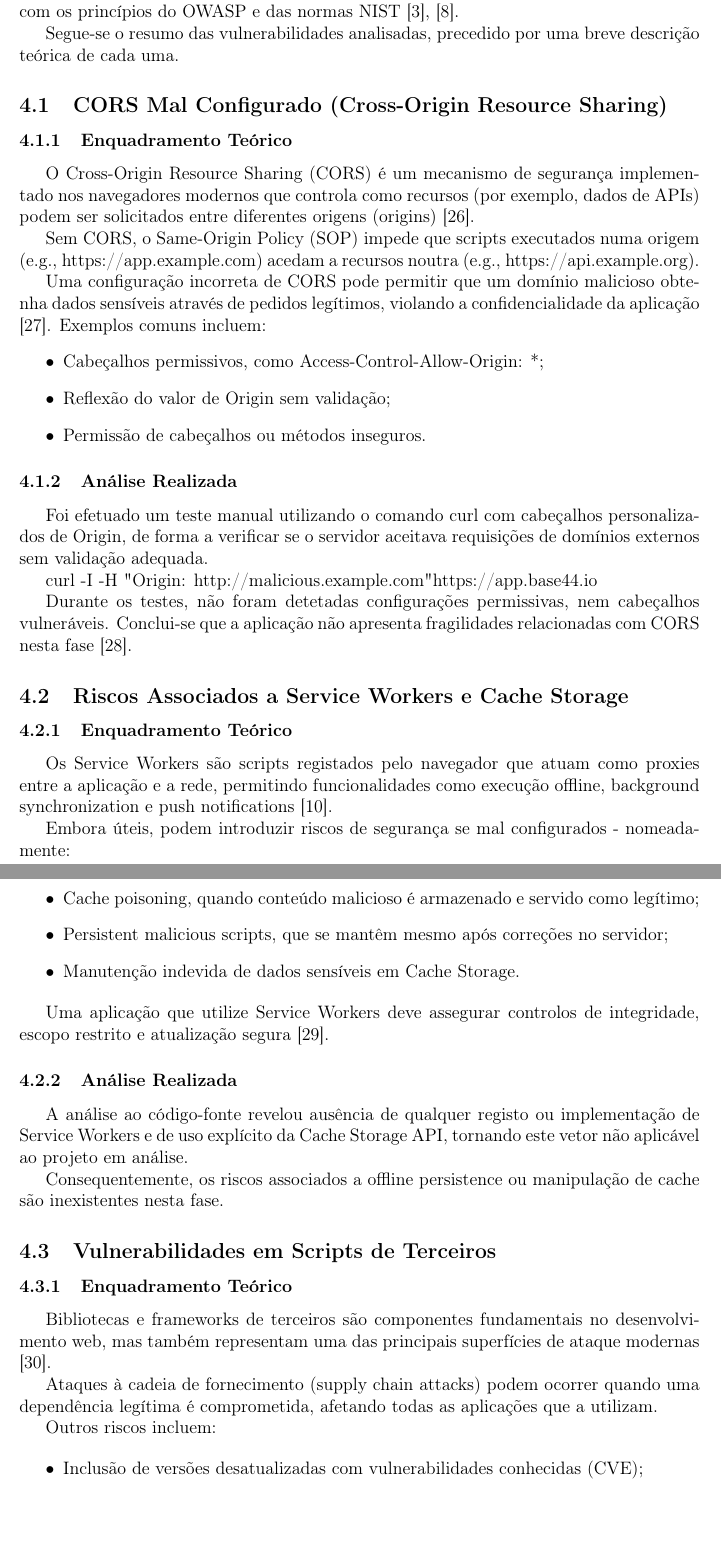
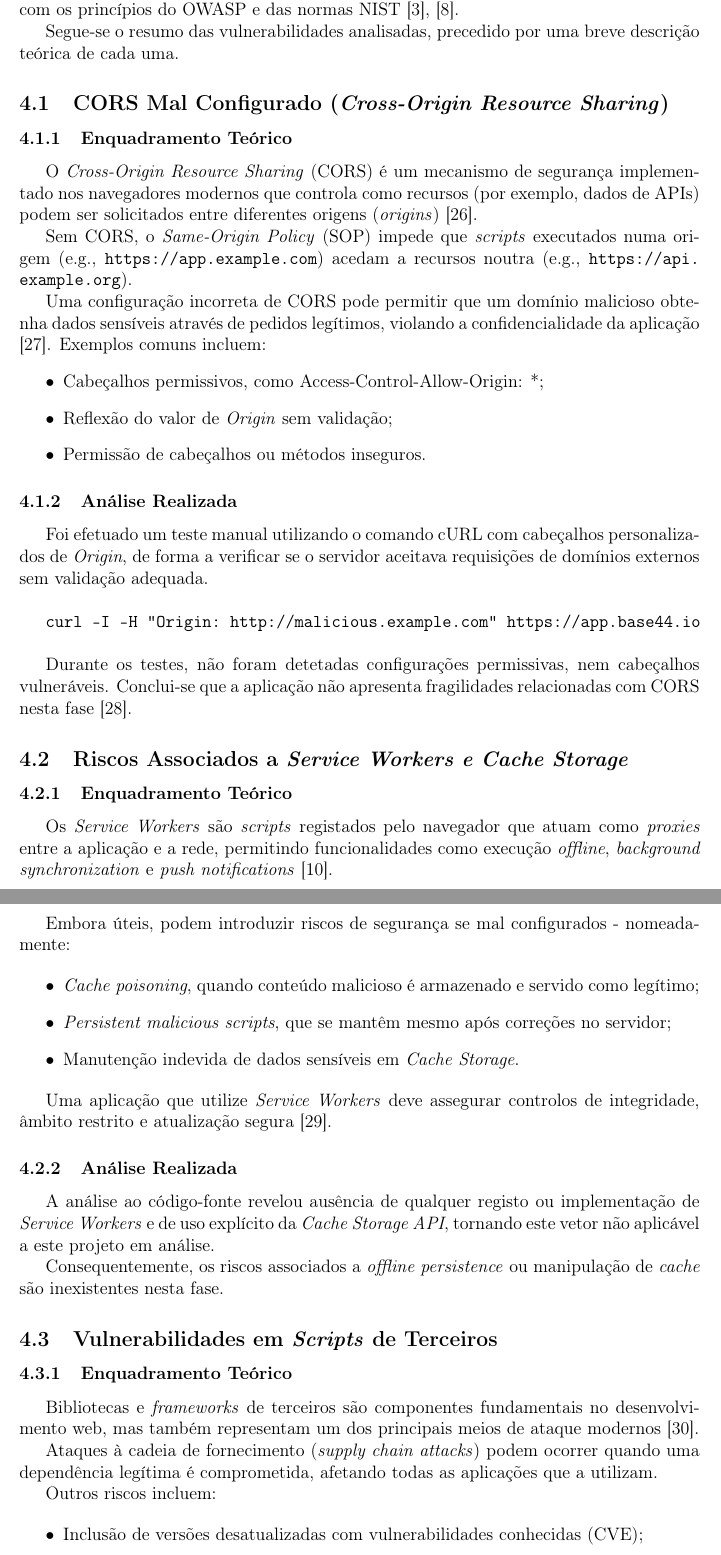
Before and after one commit to acavieira/SRSI, a LaTeX paper (relatorio-latex/relatorio.tex, which reads relatorio-latex/capitulos/05_vulnerabilidades_testadas_nao_detetadas.tex): two parts of pages 14 and 15 of 21, joined at a grey line, cut so that both start at the same text, the shorter picture padded with empty space. Compiled offline with pdfLaTeX.

Commit message:
melhorias na seccao 5

```diff
--- a/relatorio-latex/capitulos/05_vulnerabilidades_testadas_nao_detetadas.tex
+++ b/relatorio-latex/capitulos/05_vulnerabilidades_testadas_nao_detetadas.tex
@@ -6,20 +6,20 @@ Ainda que não tenham sido identificadas ocorrências dessas vulnerabilidades no
 
 Segue-se o resumo das vulnerabilidades analisadas, precedido por uma breve descrição teórica de cada uma.
 
-\subsection{CORS Mal Configurado (Cross-Origin Resource Sharing)}
+\subsection{CORS Mal Configurado (\textit{Cross-Origin Resource Sharing})}
 
 \subsubsection{Enquadramento Teórico}
 
-O Cross-Origin Resource Sharing (CORS) é um mecanismo de segurança implementado nos navegadores modernos que controla como recursos (por exemplo, dados de APIs) podem ser solicitados entre diferentes origens (origins) \cite{ref5}.
+O \textit{Cross-Origin Resource Sharing} (CORS) é um mecanismo de segurança implementado nos navegadores modernos que controla como recursos (por exemplo, dados de APIs) podem ser solicitados entre diferentes origens (\textit{origins}) \cite{ref5}.
 
-Sem CORS, o Same-Origin Policy (SOP) impede que scripts executados numa origem (e.g., https://app.example.com) acedam a recursos noutra (e.g., https://api.example.org).
+Sem CORS, o \textit{Same-Origin Policy} (SOP) impede que \textit{scripts} executados numa origem (e.g., \url{https://app.example.com}) acedam a recursos noutra (e.g., \url{https://api.example.org}).
 
 Uma configuração incorreta de CORS pode permitir que um domínio malicioso obtenha dados sensíveis através de pedidos legítimos, violando a confidencialidade da aplicação \cite{ref6}. Exemplos comuns incluem:
 \begin{itemize}
 
 \item Cabeçalhos permissivos, como Access-Control-Allow-Origin: *;
 
-\item Reflexão do valor de Origin sem validação;
+\item Reflexão do valor de \textit{Origin} sem validação;
 
 \item Permissão de cabeçalhos ou métodos inseguros.
 
@@ -27,45 +27,45 @@ Uma configuração incorreta de CORS pode permitir que um domínio malicioso obt
 
 \subsubsection{Análise Realizada}
 
-Foi efetuado um teste manual utilizando o comando curl com cabeçalhos personalizados de Origin, de forma a verificar se o servidor aceitava requisições de domínios externos sem validação adequada.
+Foi efetuado um teste manual utilizando o comando cURL com cabeçalhos personalizados de \textit{Origin}, de forma a verificar se o servidor aceitava requisições de domínios externos sem validação adequada.\\
 
-curl -I -H "Origin: http://malicious.example.com" https://app.base44.io
+\verb!curl -I -H "Origin: http://malicious.example.com" https://app.base44.io!\\
 
 Durante os testes, não foram detetadas configurações permissivas, nem cabeçalhos vulneráveis. Conclui-se que a aplicação não apresenta fragilidades relacionadas com CORS nesta fase \cite{ref7}.
 
-\subsection{Riscos Associados a Service Workers e Cache Storage}
+\subsection{Riscos Associados a \textit{Service Workers e Cache Storage}}
 
 \subsubsection{Enquadramento Teórico}
 
-Os Service Workers são scripts registados pelo navegador que atuam como proxies entre a aplicação e a rede, permitindo funcionalidades como execução offline, background synchronization e push notifications \cite{ref8}.
+Os \textit{Service Workers} são \textit{scripts} registados pelo navegador que atuam como \textit{proxies} entre a aplicação e a rede, permitindo funcionalidades como execução \textit{offline}, \textit{background synchronization} e \textit{push notifications} \cite{ref8}.
 
 Embora úteis, podem introduzir riscos de segurança se mal configurados - nomeadamente:
 
 \begin{itemize}
 
-\item Cache poisoning, quando conteúdo malicioso é armazenado e servido como legítimo;
+\item \textit{Cache poisoning}, quando conteúdo malicioso é armazenado e servido como legítimo;
 
-\item Persistent malicious scripts, que se mantêm mesmo após correções no servidor;
+\item \textit{Persistent malicious scripts}, que se mantêm mesmo após correções no servidor;
 
-\item Manutenção indevida de dados sensíveis em Cache Storage.
+\item Manutenção indevida de dados sensíveis em \textit{Cache Storage}.
 
 \end{itemize}
 
-Uma aplicação que utilize Service Workers deve assegurar controlos de integridade, escopo restrito e atualização segura \cite{ref9}.
+Uma aplicação que utilize \textit{Service Workers} deve assegurar controlos de integridade, âmbito restrito e atualização segura \cite{ref9}.
 
 \subsubsection{Análise Realizada}
 
-A análise ao código-fonte revelou ausência de qualquer registo ou implementação de Service Workers e de uso explícito da Cache Storage API, tornando este vetor não aplicável ao projeto em análise.
+A análise ao código-fonte revelou ausência de qualquer registo ou implementação de \textit{Service Workers} e de uso explícito da \textit{Cache Storage API}, tornando este vetor não aplicável a este projeto em análise.
 
-Consequentemente, os riscos associados a offline persistence ou manipulação de cache são inexistentes nesta fase.
+Consequentemente, os riscos associados a \textit{offline persistence} ou manipulação de \textit{cache} são inexistentes nesta fase.
 
-\subsection{Vulnerabilidades em Scripts de Terceiros}
+\subsection{Vulnerabilidades em \textit{Scripts} de Terceiros}
 
 \subsubsection{Enquadramento Teórico}
 
-Bibliotecas e frameworks de terceiros são componentes fundamentais no desenvolvimento web, mas também representam uma das principais superfícies de ataque modernas \cite{ref10}.
+Bibliotecas e \textit{frameworks} de terceiros são componentes fundamentais no desenvolvimento web, mas também representam um dos principais meios de ataque modernos \cite{ref10}.
 
-Ataques à cadeia de fornecimento (supply chain attacks) podem ocorrer quando uma dependência legítima é comprometida, afetando todas as aplicações que a utilizam.
+Ataques à cadeia de fornecimento (\textit{supply chain attacks}) podem ocorrer quando uma dependência legítima é comprometida, afetando todas as aplicações que a utilizam.
 
 Outros riscos incluem:
 
```
Also changed, not shown: relatorio-latex/capitulos/05_vulnerabilidades_testadas_nao_detetadas.tex (12 more changed lines).
